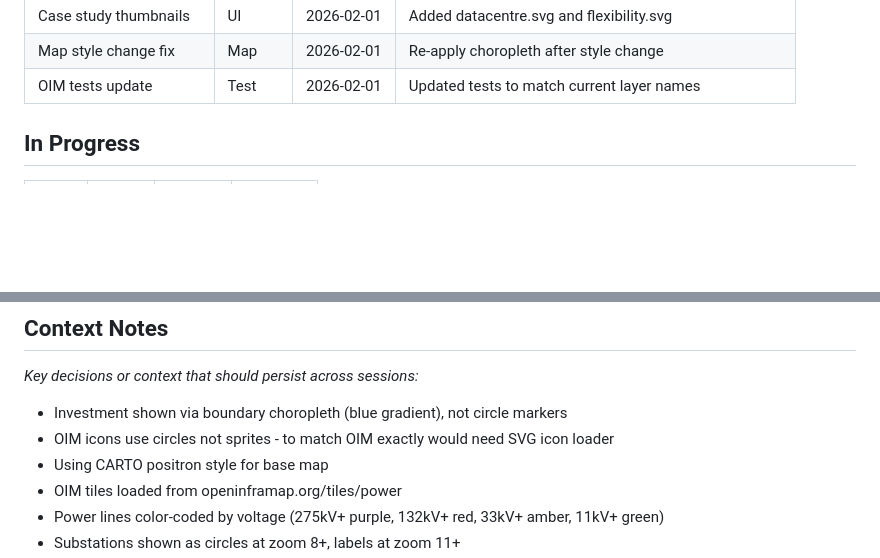
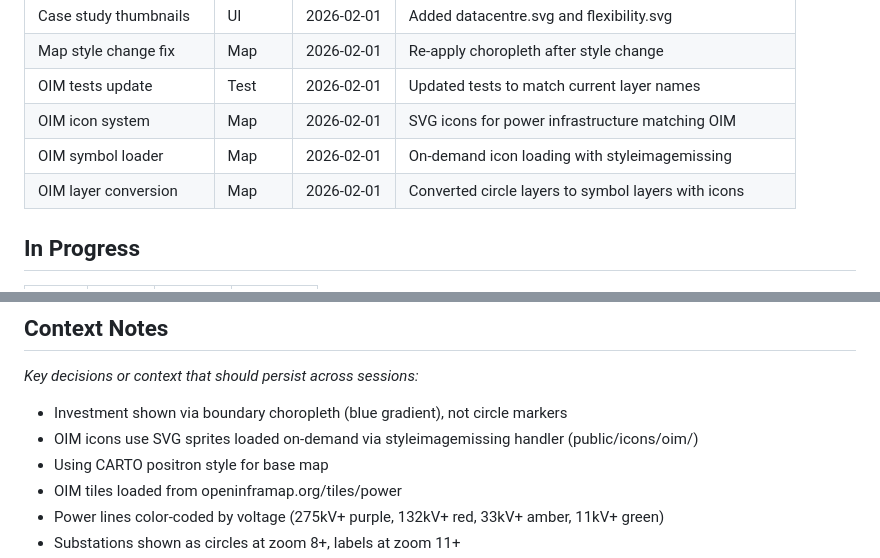
Before and after one commit to JamieMBright/powermap, a Markdown page: PROGRESS.md, 2 parts joined by grey strips. GitHub-like rendering; blank space fills up the shorter version.

Commit message:
Update PROGRESS.md with OIM icon system work
https://claude.ai/code/session_014wW33xHK1Dsh9j5AD7mA72

```diff
--- a/PROGRESS.md
+++ b/PROGRESS.md
@@ -37,6 +37,9 @@
 | Case study thumbnails | UI | 2026-02-01 | Added datacentre.svg and flexibility.svg |
 | Map style change fix | Map | 2026-02-01 | Re-apply choropleth after style change |
 | OIM tests update | Test | 2026-02-01 | Updated tests to match current layer names |
+| OIM icon system | Map | 2026-02-01 | SVG icons for power infrastructure matching OIM |
+| OIM symbol loader | Map | 2026-02-01 | On-demand icon loading with styleimagemissing |
+| OIM layer conversion | Map | 2026-02-01 | Converted circle layers to symbol layers with icons |
 
 ## In Progress
 | Task | Agent | Started | Blockers |
@@ -59,7 +62,7 @@ _Phase 1 MVP Complete - Moving to Phase 2_
 ## Context Notes
 _Key decisions or context that should persist across sessions:_
 - Investment shown via boundary choropleth (blue gradient), not circle markers
-- OIM icons use circles not sprites - to match OIM exactly would need SVG icon loader
+- OIM icons use SVG sprites loaded on-demand via styleimagemissing handler (public/icons/oim/)
 - Using CARTO positron style for base map
 - OIM tiles loaded from openinframap.org/tiles/power
 - Power lines color-coded by voltage (275kV+ purple, 132kV+ red, 33kV+ amber, 11kV+ green)
```
Also changed, not shown: other parts of PROGRESS.md (+1 -1 lines).
